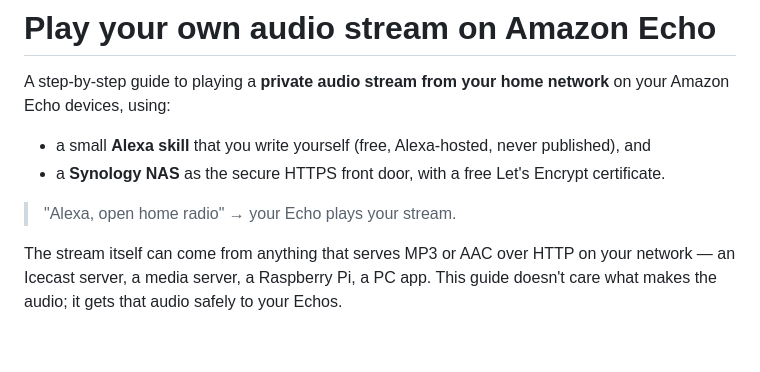
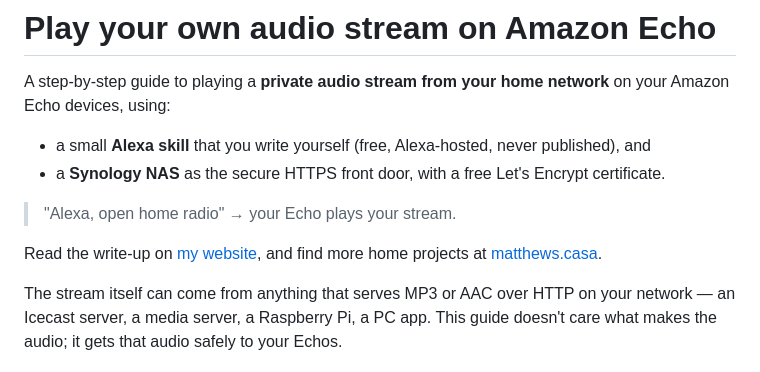
Before and after one commit to axelthefatcat/echo-home-stream, a Markdown page: README.md, the part around the change. GitHub-like rendering; blank space fills up the shorter version.

Commit message:
Link to the write-up on matthews.casa

```diff
--- a/README.md
+++ b/README.md
@@ -6,6 +6,8 @@ A step-by-step guide to playing a **private audio stream from your home network*
 - a **Synology NAS** as the secure HTTPS front door, with a free Let's Encrypt certificate.
 
 > "Alexa, open home radio" → your Echo plays your stream.
+
+Read the write-up on [my website](https://www.matthews.casa/play-your-own-audio-stream-on-amazon-echo/), and find more home projects at [matthews.casa](https://www.matthews.casa/).
 
 The stream itself can come from anything that serves MP3 or AAC over HTTP on your network — an Icecast server, a media server, a Raspberry Pi, a PC app. This guide doesn't care what makes the audio; it gets that audio safely to your Echos.
 
```
